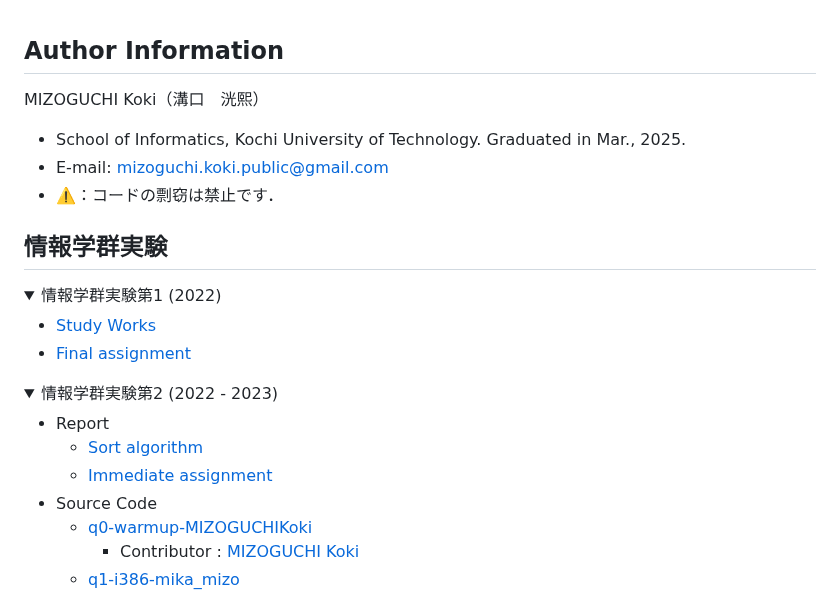
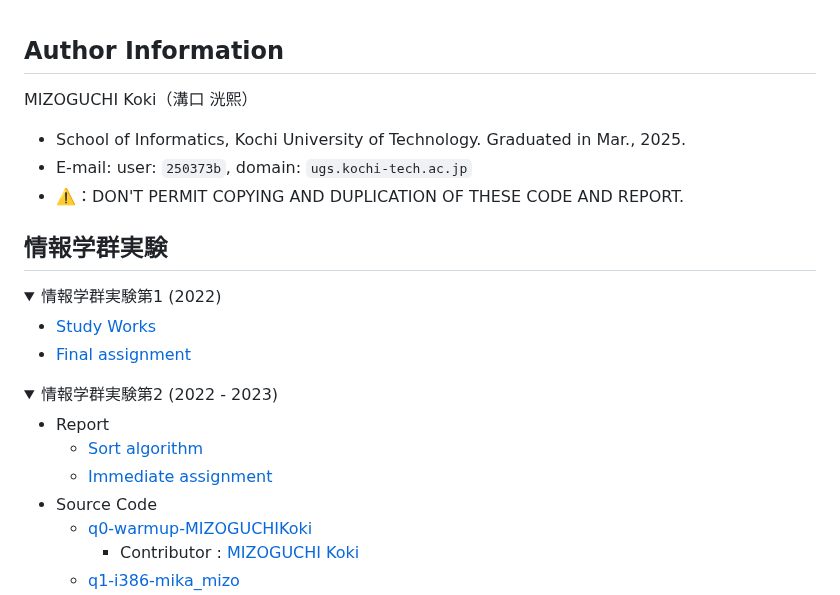
Before and after one commit to MIZOGUCHIKoki/InformationExperiments, a Markdown page: README.md, the part around one of its changes. GitHub-like rendering; folded sections open.

```diff
--- a/README.md
+++ b/README.md
@@ -1,8 +1,8 @@
 ## Author Information
-MIZOGUCHI Koki（溝口　洸熙）
+MIZOGUCHI Koki（溝口 洸熙）
 - School of Informatics, Kochi University of Technology. Graduated in Mar., 2025.
-- E-mail: [mizoguchi.koki.public@gmail.com](mailto:mizoguchi.koki.public@gmail.com)
-- ⚠️：コードの剽窃は禁止です．
+- E-mail: user: `250373b`, domain: `ugs.kochi-tech.ac.jp`
+- ⚠️：DON'T PERMIT COPYING AND DUPLICATION OF THESE CODE AND REPORT.
 ## 情報学群実験
 <details>
 <summary>情報学群実験第1 (2022)</summary>
```
Also changed, not shown: other parts of README.md (+8 -7 lines).
